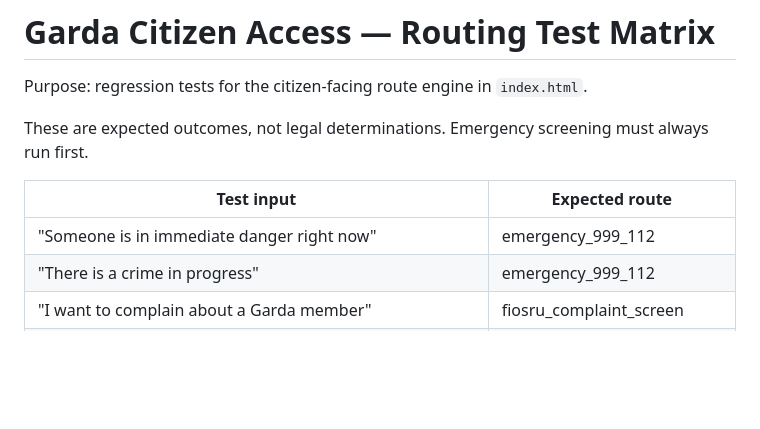
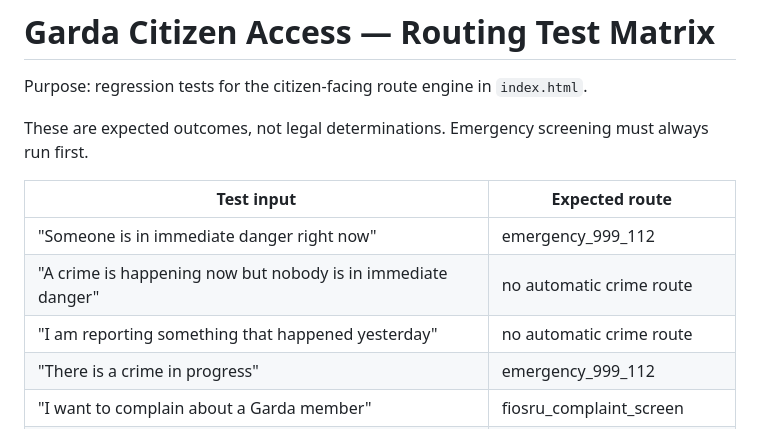
Before and after one commit to CicanGeorgeAlin/garda-complaint, a Markdown page: ROUTING-TESTS.md, the part around the change. Rendered like a GitHub page; blank space fills up the shorter version.

Commit message:
Add emergency over-trigger regression tests

```diff
--- a/ROUTING-TESTS.md
+++ b/ROUTING-TESTS.md
@@ -7,6 +7,8 @@ These are expected outcomes, not legal determinations. Emergency screening must
 | Test input | Expected route |
 |---|---|
 | "Someone is in immediate danger right now" | emergency_999_112 |
+| "A crime is happening now but nobody is in immediate danger" | no automatic crime route |
+| "I am reporting something that happened yesterday" | no automatic crime route |
 | "There is a crime in progress" | emergency_999_112 |
 | "I want to complain about a Garda member" | fiosru_complaint_screen |
 | "Fiosrú said my complaint is inadmissible and I want a review" | fiosru_review |
```
